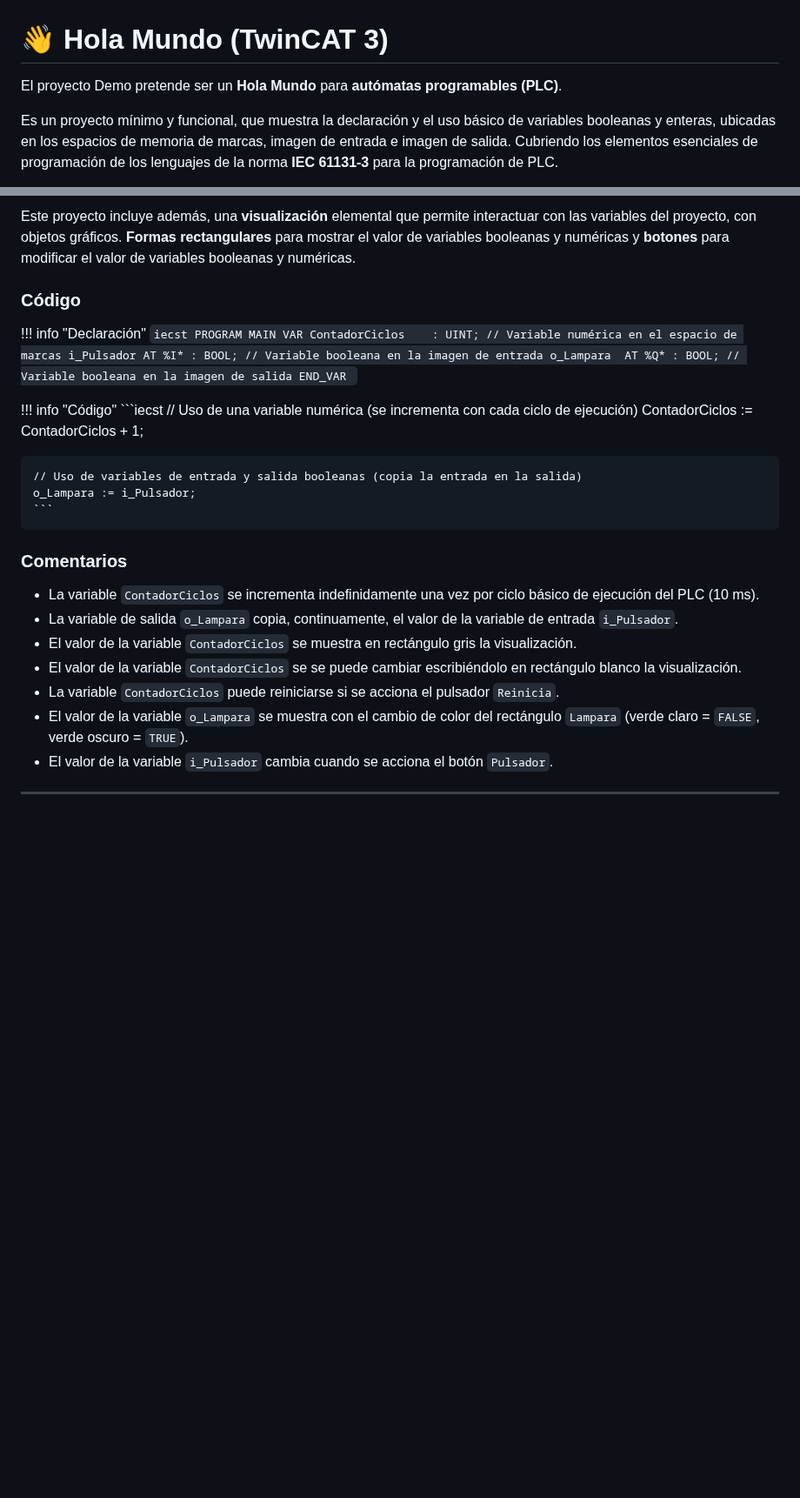
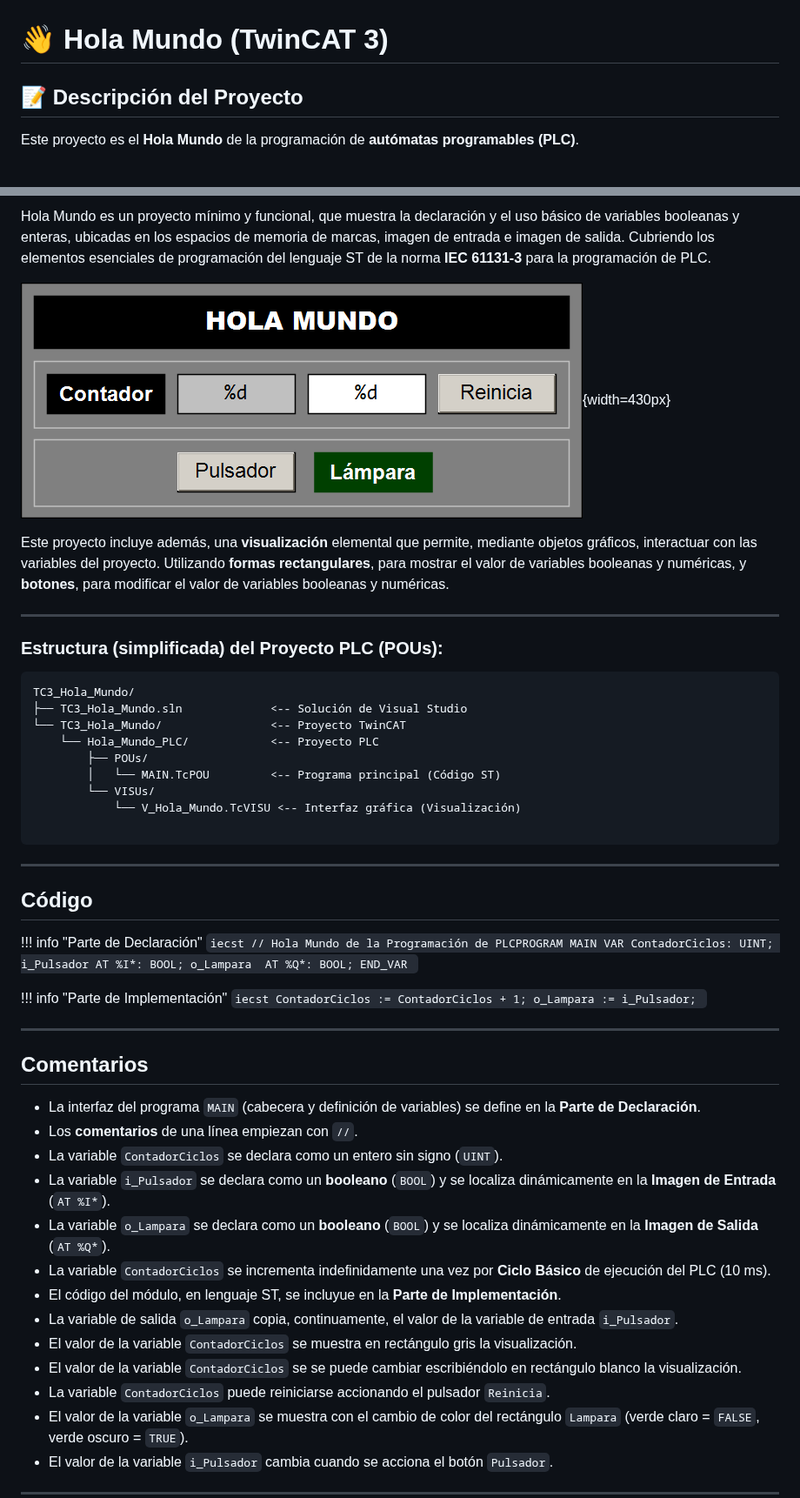
Before and after one commit to vetorres-uma/TC3_Hola_Mundo, a Markdown page: README.md, 2 parts joined by grey strips. Shown at 87% size. GitHub-like rendering; pictures changed too: assets/V_Hola_Mundo.png; blank space fills up the shorter version.

Commit message:
docs(README): revisar contenido
Recortar la imagen V_Hola_Mundo.png

````diff
--- a/README.md
+++ b/README.md
@@ -1,6 +1,6 @@
 # 👋 Hola Mundo (TwinCAT 3)
 
-El proyecto Demo pretende ser un **Hola Mundo** para **autómatas programables (PLC)**.
+## 📝 Descripción del Proyecto
 
-Es un proyecto mínimo y funcional, que muestra la declaración y el uso básico de variables booleanas y enteras, ubicadas en los espacios de memoria de marcas, imagen de entrada e imagen de salida. Cubriendo los elementos esenciales de programación de los lenguajes de la norma **IEC 61131-3** para la programación de PLC.
+Este proyecto es el **Hola Mundo** de la programación de **autómatas programables (PLC)**.
 
@@ -8,34 +8,60 @@ Es un proyecto mínimo y funcional, que muestra la declaración y el uso básico
 
-Este proyecto incluye además, una **visualización** elemental que permite interactuar con las variables del proyecto, con objetos gráficos. **Formas rectangulares** para mostrar el valor de variables booleanas y numéricas y **botones** para modificar el valor de variables booleanas y numéricas.
+Hola Mundo es un proyecto mínimo y funcional, que muestra la declaración y el uso básico de variables booleanas y enteras, ubicadas en los espacios de memoria de marcas, imagen de entrada e imagen de salida. Cubriendo los elementos esenciales de programación del lenguaje ST de la norma **IEC 61131-3** para la programación de PLC.
 
-### Código
+![Imagen](./assets/V_Hola_Mundo.png){width=430px}
 
-!!! info "Declaración"
+Este proyecto incluye además, una **visualización** elemental que permite, mediante objetos gráficos, interactuar con las variables del proyecto. Utilizando **formas rectangulares**, para mostrar el valor de variables booleanas y numéricas, y **botones**, para modificar el valor de variables booleanas y numéricas.
+
+---
+
+### Estructura (simplificada) del Proyecto PLC (POUs):
+
+```text
+TC3_Hola_Mundo/
+├── TC3_Hola_Mundo.sln             <-- Solución de Visual Studio
+└── TC3_Hola_Mundo/                <-- Proyecto TwinCAT
+    └── Hola_Mundo_PLC/            <-- Proyecto PLC
+        ├── POUs/
+        │   └── MAIN.TcPOU         <-- Programa principal (Código ST)
+        └── VISUs/
+            └── V_Hola_Mundo.TcVISU <-- Interfaz gráfica (Visualización)
+
+```
+---
+
+## Código
+
+!!! info "Parte de Declaración"
     ```iecst
-    PROGRAM MAIN
+    // Hola Mundo de la Programación de PLCPROGRAM MAIN
     VAR
-        ContadorCiclos    : UINT; // Variable numérica en el espacio de marcas
-        i_Pulsador AT %I* : BOOL; // Variable booleana en la imagen de entrada
-        o_Lampara  AT %Q* : BOOL; // Variable booleana en la imagen de salida
+        ContadorCiclos: UINT;
+        i_Pulsador AT %I*: BOOL;
+        o_Lampara  AT %Q*: BOOL;
     END_VAR
     ```
 
-!!! info "Código"
+!!! info "Parte de Implementación"
     ```iecst
-    // Uso de una variable numérica (se incrementa con cada ciclo de ejecución)
     ContadorCiclos := ContadorCiclos + 1;
-
-    // Uso de variables de entrada y salida booleanas (copia la entrada en la salida)
     o_Lampara := i_Pulsador;
     ```
 
-### Comentarios
+---
 
-- La variable `ContadorCiclos` se incrementa indefinidamente una vez por ciclo básico de ejecución del PLC (10 ms).
+## Comentarios
+
+- La interfaz del programa `MAIN` (cabecera y definición de variables) se define en la **Parte de Declaración**.
+- Los **comentarios** de una línea empiezan con `//`.
+- La variable `ContadorCiclos` se declara como un entero sin signo (`UINT`).
+- La variable `i_Pulsador` se declara como un **booleano** (`BOOL`) y se localiza dinámicamente en la **Imagen de Entrada** (`AT %I*`).
+- La variable `o_Lampara` se declara como un **booleano** (`BOOL`) y se localiza dinámicamente en la **Imagen de Salida** (`AT %Q*`).
+- La variable `ContadorCiclos` se incrementa indefinidamente una vez por **Ciclo Básico** de ejecución del PLC (10 ms).
+- El código del módulo, en lenguaje ST, se incluyue en la **Parte de Implementación**.
 - La variable de salida `o_Lampara` copia, continuamente, el valor de la variable de entrada `i_Pulsador`.
 - El valor de la variable `ContadorCiclos` se muestra en rectángulo gris la visualización.
 - El valor de la variable `ContadorCiclos` se se puede cambiar escribiéndolo en rectángulo blanco la visualización.
-- La variable `ContadorCiclos` puede reiniciarse si se acciona el pulsador `Reinicia`.
+- La variable `ContadorCiclos` puede reiniciarse accionando el pulsador `Reinicia`.
 - El valor de la variable `o_Lampara` se muestra con el cambio de color del rectángulo `Lampara` (verde claro = `FALSE`, verde oscuro = `TRUE`).
 - El valor de la variable `i_Pulsador` cambia cuando se acciona el botón `Pulsador`.
 
````
Also changed, not shown: other parts of README.md (+1 -1 lines).
